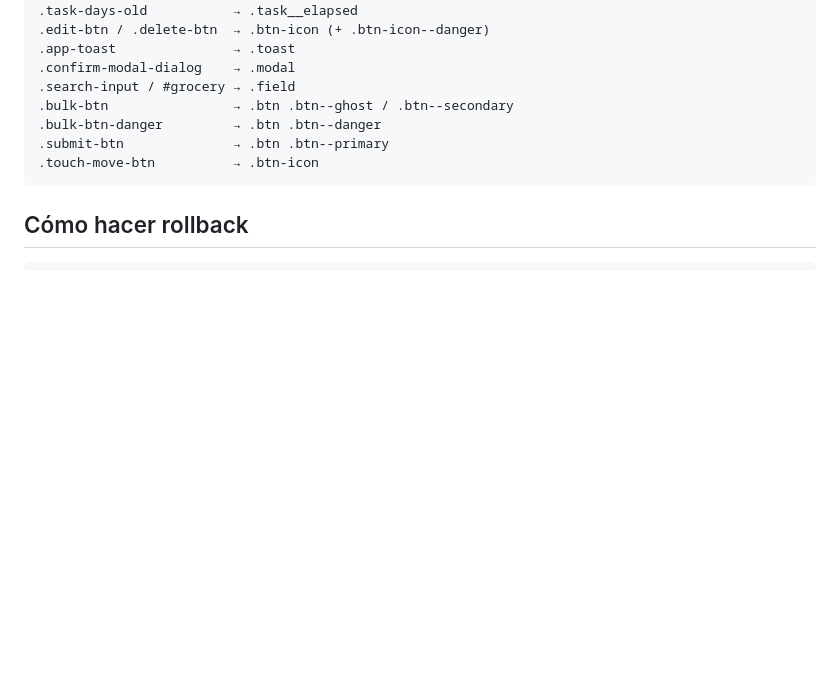
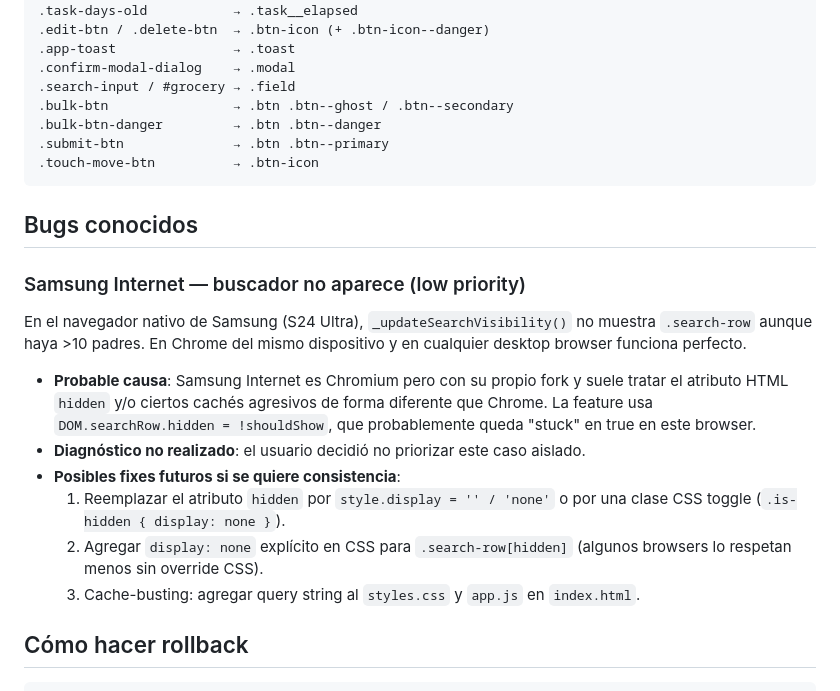
Before and after one commit to yefersoncm/todo-list, a Markdown page: PROGRESO_DESIGN.md, the part around the change. Drawn GitHub-style; blank space fills up the shorter version.

Commit message:
docs: nota de bug conocido en Samsung Internet (buscador no aparece)
Reportado por el usuario probando en S24 Ultra:
- En Chrome del S24: el buscador aparece con >10 padres como esperado.
- En el navegador nativo de Samsung Internet: el buscador queda oculto
  aunque haya 10 u 11 tareas. Mismo CSS, mismo JS, mismo viewport.

Probable causa: Samsung Internet es Chromium pero fork propio de Samsung
y suele tener quirks con el atributo HTML 'hidden' y/o caching agresivo.
La feature usa DOM.searchRow.hidden = !shouldShow, que probablemente
queda stuck en true.

Diagnostico no realizado — el usuario decidio no priorizar este caso
aislado por ahora. Anotado en PROGRESO_DESIGN.md seccion 'Bugs conocidos'
con 3 posibles fixes para cuando se quiera retomar:
  1. Reemplazar attr 'hidden' por style.display o clase CSS.
  2. Agregar .search-row[hidden] { display: none } explicito en CSS.
  3. Cache-busting con query string en index.html.

````diff
--- a/PROGRESO_DESIGN.md
+++ b/PROGRESO_DESIGN.md
@@ -55,6 +55,27 @@ Archivos del diseño Claude generados externamente, copia local en
 .touch-move-btn          → .btn-icon
 ```
 
+## Bugs conocidos
+
+### Samsung Internet — buscador no aparece (low priority)
+En el navegador nativo de Samsung (S24 Ultra), `_updateSearchVisibility()`
+no muestra `.search-row` aunque haya >10 padres. En Chrome del mismo
+dispositivo y en cualquier desktop browser funciona perfecto.
+
+- **Probable causa**: Samsung Internet es Chromium pero con su propio fork
+  y suele tratar el atributo HTML `hidden` y/o ciertos cachés agresivos
+  de forma diferente que Chrome. La feature usa `DOM.searchRow.hidden = !shouldShow`,
+  que probablemente queda "stuck" en true en este browser.
+- **Diagnóstico no realizado**: el usuario decidió no priorizar este caso
+  aislado.
+- **Posibles fixes futuros si se quiere consistencia**:
+  1. Reemplazar el atributo `hidden` por `style.display = '' / 'none'`
+     o por una clase CSS toggle (`.is-hidden { display: none }`).
+  2. Agregar `display: none` explícito en CSS para `.search-row[hidden]`
+     (algunos browsers lo respetan menos sin override CSS).
+  3. Cache-busting: agregar query string al `styles.css` y `app.js` en
+     `index.html`.
+
 ## Cómo hacer rollback
 
 ```
````
